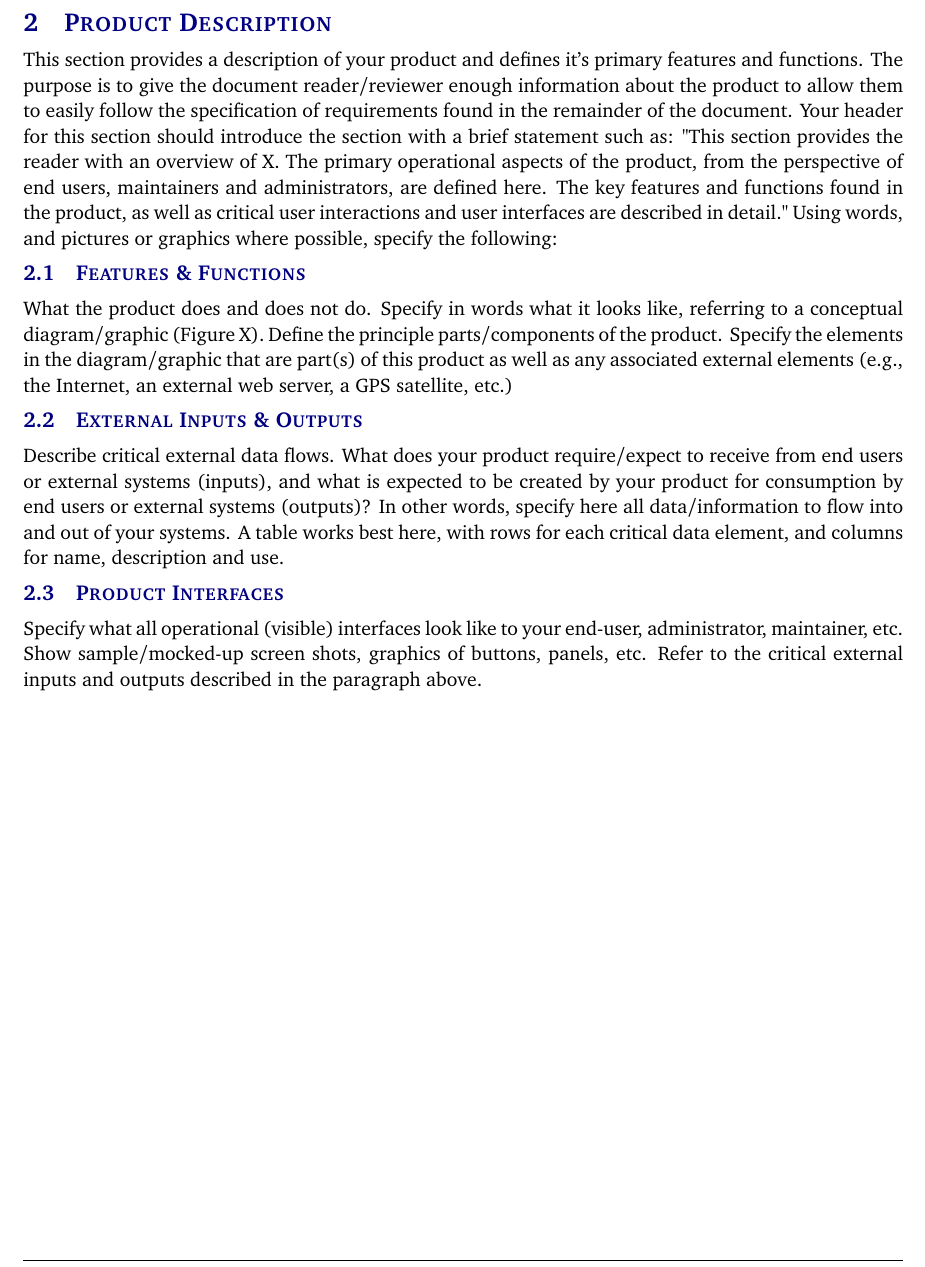
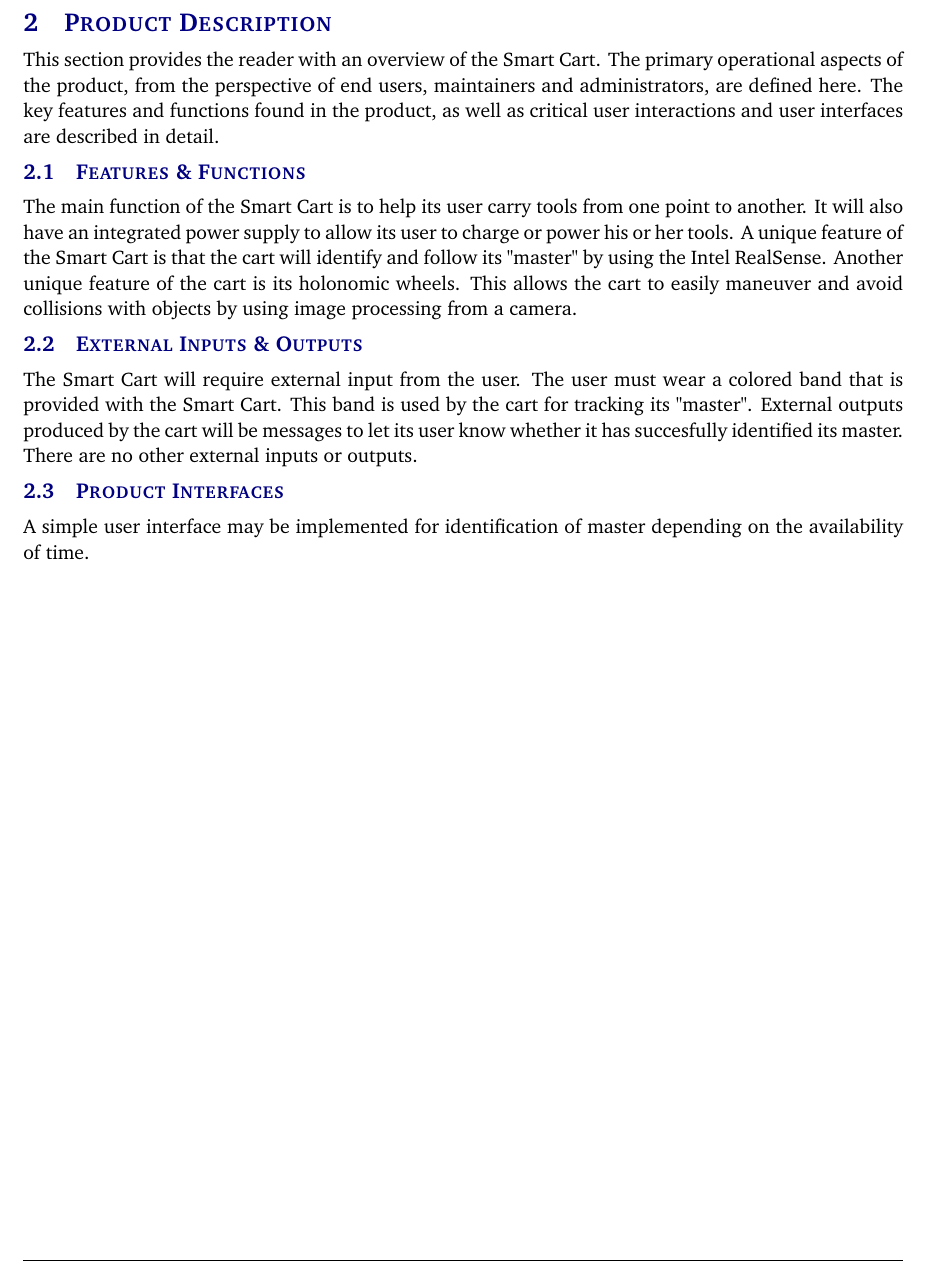
Before and after one commit to peggysoh/Senior_Design, a LaTeX document (system-requirements-specification-latex/system_requirements_specification.tex, which reads system-requirements-specification-latex/tex/product_description.tex): part of page 6 of 15, cut so that both start at the same text. Compiled offline with pdfLaTeX.

Commit message:
product-description
updated product description

```diff
--- a/system-requirements-specification-latex/tex/product_description.tex
+++ b/system-requirements-specification-latex/tex/product_description.tex
@@ -1,10 +1,10 @@
-This section provides a description of your product and defines it's primary features and functions. The purpose is to give the document reader/reviewer enough information about the product to allow them to easily follow the specification of requirements found in the remainder of the document. Your header for this section should introduce the section with a brief statement such as: "This section provides the reader with an overview of X. The primary operational aspects of the product, from the perspective of end users, maintainers and administrators, are defined here. The key features and functions found in the product, as well as critical user interactions and user interfaces are described in detail." Using words, and pictures or graphics where possible, specify the following:
+This section provides the reader with an overview of the Smart Cart. The primary operational aspects of the product, from the perspective of end users, maintainers and administrators, are defined here. The key features and functions found in the product, as well as critical user interactions and user interfaces are described in detail.
 
 \subsection{Features \& Functions}
-What the product does and does not do. Specify in words what it looks like, referring to a conceptual diagram/graphic (Figure X).  Define the principle parts/components of the product. Specify the elements in the diagram/graphic that are part(s) of this product as well as any associated external elements (e.g., the Internet, an external web server, a GPS satellite, etc.)
+The main function of the Smart Cart is to help its user carry tools from one point to another. It will also have an integrated power supply to allow its user to charge or power his or her tools. A unique feature of the Smart Cart is that the cart will identify and follow its "master" by using the Intel RealSense. Another unique feature of the cart is its holonomic wheels. This allows the cart to easily maneuver and avoid collisions with objects by using image processing from a camera.
 
 \subsection{External Inputs \& Outputs}
-Describe critical external data flows. What does your product require/expect to receive from end users or external systems (inputs), and what is expected to be created by your product for consumption by end users or external systems (outputs)? In other words, specify here all data/information to flow into and out of your systems. A table works best here, with rows for each critical data element, and columns for name, description and use.
+The Smart Cart will require external input from the user. The user must wear a colored band that is provided with the Smart Cart. This band is used by the cart for tracking its "master". External outputs produced by the cart will be messages to let its user know whether it has succesfully identified its master. There are no other external inputs or outputs.
 
 \subsection{Product Interfaces}
-Specify what all operational (visible) interfaces look like to your end-user, administrator, maintainer, etc. Show sample/mocked-up screen shots, graphics of buttons, panels, etc. Refer to the critical external inputs and outputs described in the paragraph above.
+A simple user interface may be implemented for identification of master depending on the availability of time.
```
